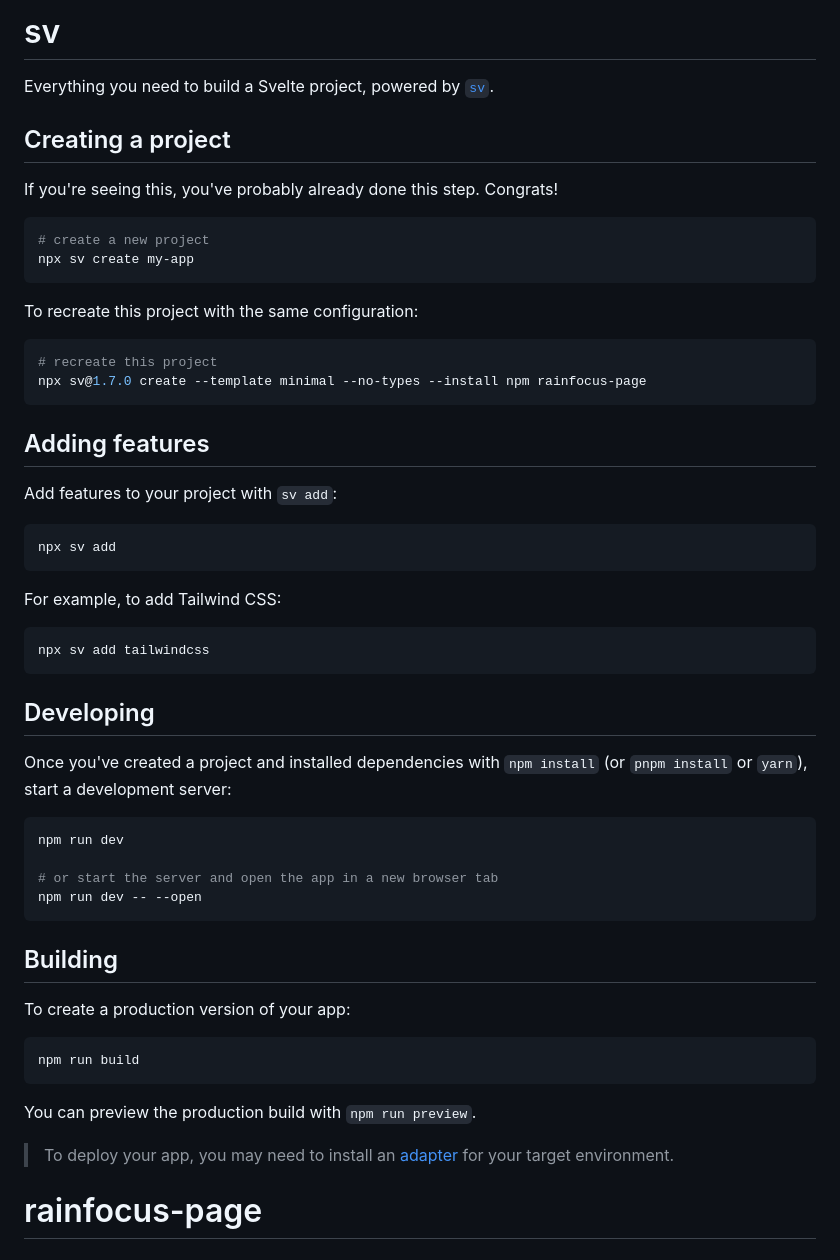
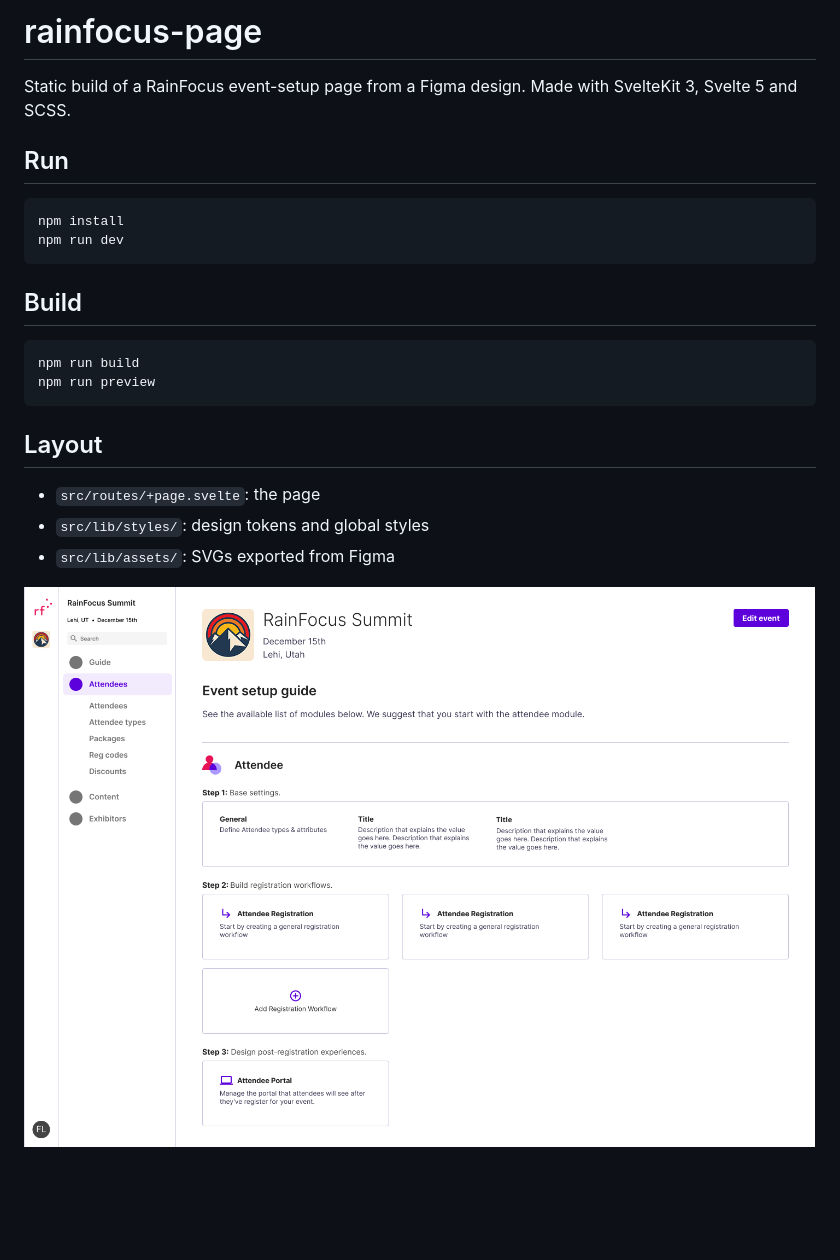
Before and after one commit to sfonua10/rainfocus-page, a Markdown page: README.md, the part around the change. Drawn GitHub-style; pictures changed too: ⭐️ RainFocus UI Challenge- Updated.png (added); blank space fills up the shorter version.

````diff
--- a/README.md
+++ b/README.md
@@ -1,57 +1,21 @@
-# sv
+# rainfocus-page
 
-Everything you need to build a Svelte project, powered by [`sv`](https://github.com/sveltejs/cli).
+Static build of a RainFocus event-setup page from a Figma design. Made with SvelteKit 3, Svelte 5 and SCSS.
 
-## Creating a project
+## Run
 
-If you're seeing this, you've probably already done this step. Congrats!
+    npm install
+    npm run dev
 
-```sh
-# create a new project
-npx sv create my-app
-```
+## Build
 
-To recreate this project with the same configuration:
+    npm run build
+    npm run preview
 
-```sh
-# recreate this project
-npx sv@1.7.0 create --template minimal --no-types --install npm rainfocus-page
-```
+## Layout
 
-## Adding features
+- `src/routes/+page.svelte`: the page
+- `src/lib/styles/`: design tokens and global styles
+- `src/lib/assets/`: SVGs exported from Figma
 
-Add features to your project with `sv add`:
-
-```sh
-npx sv add
-```
-
-For example, to add Tailwind CSS:
-
-```sh
-npx sv add tailwindcss
-```
-
-## Developing
-
-Once you've created a project and installed dependencies with `npm install` (or `pnpm install` or `yarn`), start a development server:
-
-```sh
-npm run dev
-
-# or start the server and open the app in a new browser tab
-npm run dev -- --open
-```
-
-## Building
-
-To create a production version of your app:
-
-```sh
-npm run build
-```
-
-You can preview the production build with `npm run preview`.
-
-> To deploy your app, you may need to install an [adapter](https://svelte.dev/docs/kit/adapters) for your target environment.
-# rainfocus-page
+![alt text](<⭐️ RainFocus UI Challenge- Updated.png>)
````
